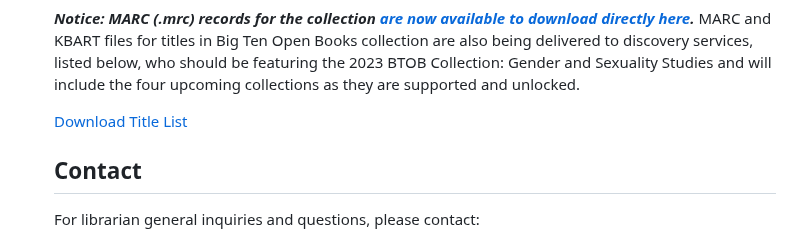
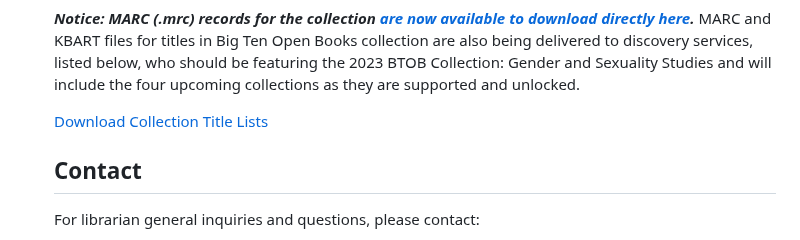
Before and after one commit to mlibrary/about-bigten, a Markdown page: src/content/librarians.md, the part around one of its changes. Drawn GitHub-style.

Commit message:
Update Pages “librarians”

```diff
--- a/src/content/librarians.md
+++ b/src/content/librarians.md
@@ -126,7 +122,7 @@ As a unique collaboration between the libraries and university presses of the Bi
 
 ***Notice: MARC (.mrc) records for the collection [are now available to download directly here](https://ftp.fulcrum.org/bigten/).*** MARC and KBART files for titles in Big Ten Open Books collection are also being delivered to discovery services, listed below, who should be featuring the 2023 BTOB Collection: Gender and Sexuality Studies and will include the four upcoming collections as they are supported and unlocked.
 
-<a class="btn btn-secondary btn-lg" href="https://www.dropbox.com/sh/fnrz7sqqmrv7v6u/AABLW-XkcGWBvLW4E9YkeQFla?dl=0">Download Title List</a>
+<a class="btn btn-secondary btn-lg" href="https://www.dropbox.com/sh/fnrz7sqqmrv7v6u/AABLW-XkcGWBvLW4E9YkeQFla?dl=0">Download Collection Title Lists</a>
 
 <h2 id="contact">Contact</h2>
 
```
Also changed, not shown: other parts of src/content/librarians.md (+0 -4 lines).
